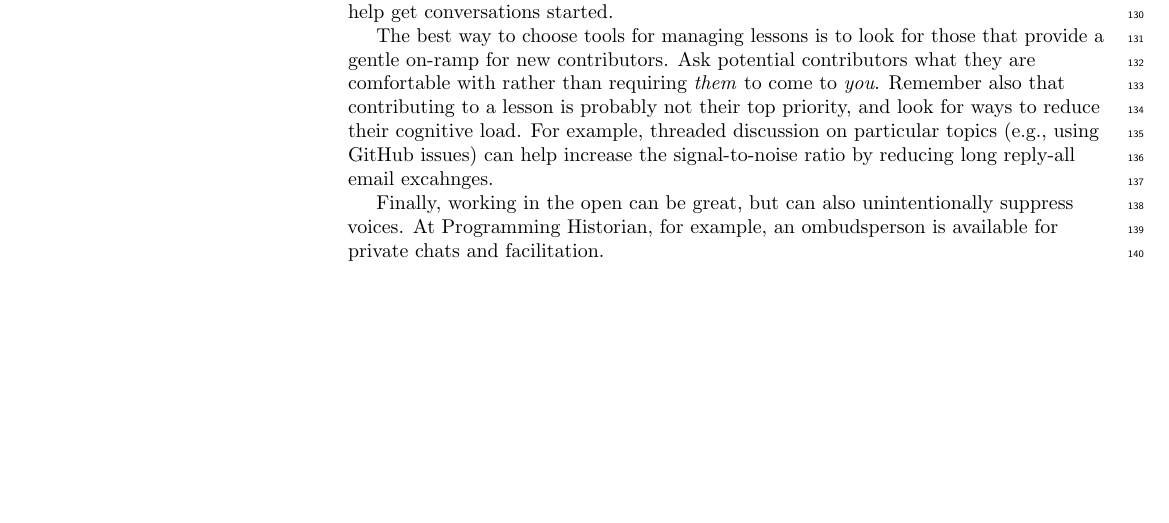
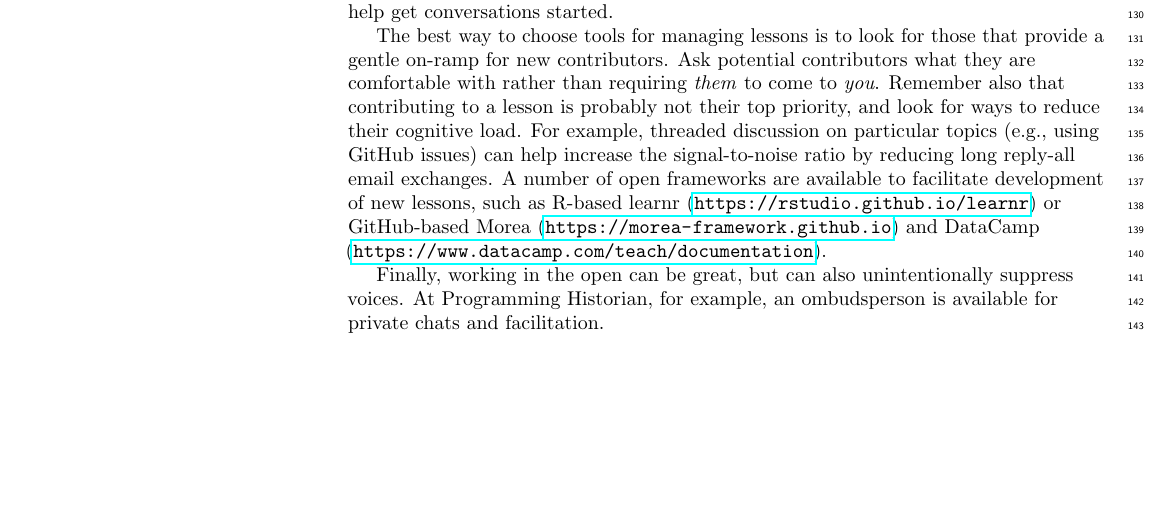
Before and after one commit to swcarpentry/collaborative-lesson-development, a LaTeX document (paper.tex): part of page 4 of 7, cut so that both start at the same text, the shorter picture padded with empty space. Compiled offline with pdfLaTeX.

Commit message:
adding other systems for lesson development, #8

```diff
--- a/paper.tex
+++ b/paper.tex
@@ -468,7 +468,12 @@ and look for ways to reduce their cognitive load.
 For example,
 threaded discussion on particular topics (e.g., using GitHub issues)
 can help increase the signal-to-noise ratio
-by reducing long reply-all email excahnges.
+by reducing long reply-all email exchanges.
+A number of open frameworks are available to facilitate
+development of new lessons, such as R-based
+learnr (\url{https://rstudio.github.io/learnr}) or
+GitHub-based Morea (\url{https://morea-framework.github.io}) and
+DataCamp (\url{https://www.datacamp.com/teach/documentation}).
 
 Finally,
 working in the open can be great,
```
